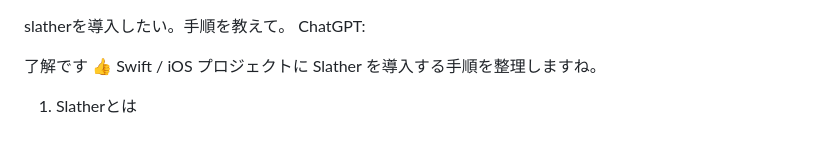
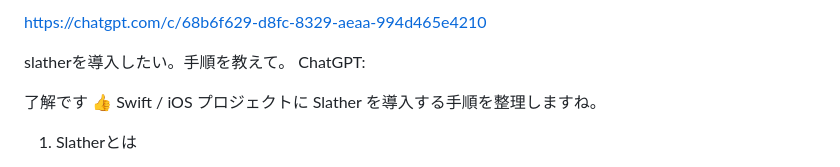
Before and after one commit to miyakash/my-first-app, a Markdown page: README.md, the part around the change. Drawn GitHub-style.

```diff
--- a/README.md
+++ b/README.md
@@ -1,3 +1,7 @@
+
+https://chatgpt.com/c/68b6f629-d8fc-8329-aeaa-994d465e4210
+
+
 slatherを導入したい。手順を教えて。
 ChatGPT:
 
```
